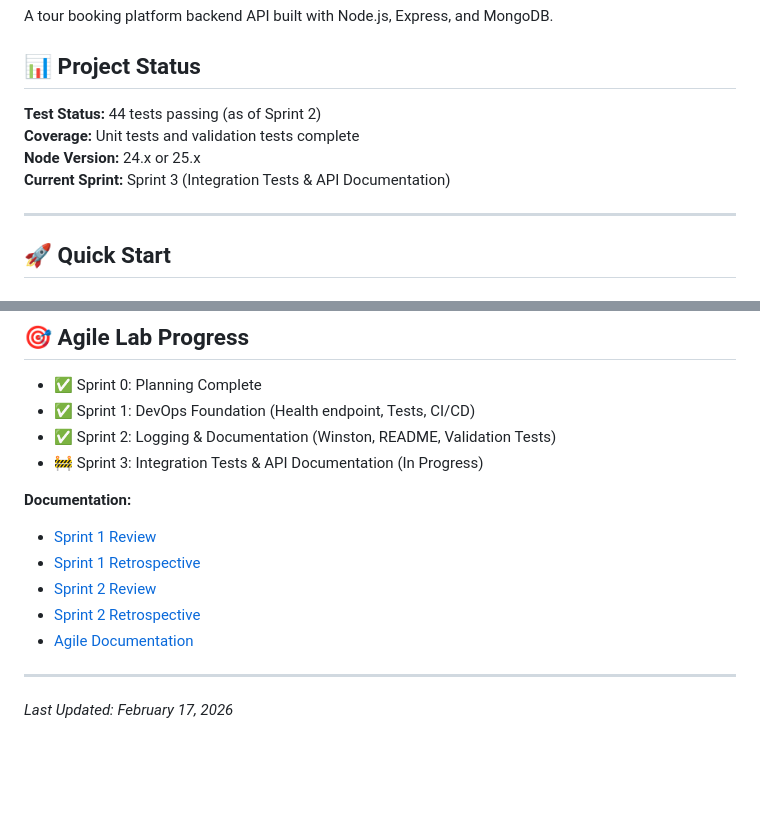
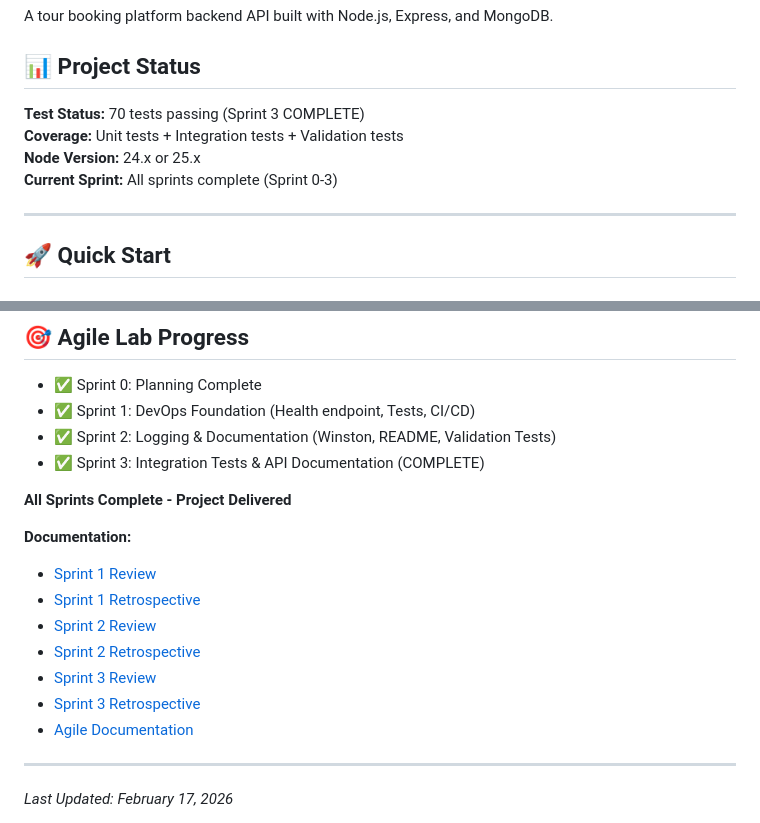
Before and after one commit to gideondakore/Natours, a Markdown page: README.md, 2 parts joined by grey strips. Rendered like a GitHub page; blank space fills up the shorter version.

Commit message:
Update README to reflect Sprint 3 completion
- Mark Sprint 3 as complete
- Update test count to 70
- Add links to Sprint 3 documentation
- Project status: All sprints complete

```diff
--- a/README.md
+++ b/README.md
@@ -6,10 +6,10 @@ A tour booking platform backend API built with Node.js, Express, and MongoDB.
 
 ## 📊 Project Status
 
-**Test Status:** 44 tests passing (as of Sprint 2)
-**Coverage:** Unit tests and validation tests complete
+**Test Status:** 70 tests passing (Sprint 3 COMPLETE)
+**Coverage:** Unit tests + Integration tests + Validation tests
 **Node Version:** 24.x or 25.x
-**Current Sprint:** Sprint 3 (Integration Tests & API Documentation)
+**Current Sprint:** All sprints complete (Sprint 0-3)
 
 ---
 
@@ -1158,7 +1158,9 @@ ISC
 - ✅ Sprint 0: Planning Complete
 - ✅ Sprint 1: DevOps Foundation (Health endpoint, Tests, CI/CD)
 - ✅ Sprint 2: Logging & Documentation (Winston, README, Validation Tests)
-- 🚧 Sprint 3: Integration Tests & API Documentation (In Progress)
+- ✅ Sprint 3: Integration Tests & API Documentation (COMPLETE)
+
+**All Sprints Complete - Project Delivered**
 
 **Documentation:**
 
@@ -1166,6 +1168,8 @@ ISC
 - [Sprint 1 Retrospective](./SPRINT1_RETROSPECTIVE.md)
 - [Sprint 2 Review](./SPRINT2_REVIEW.md)
 - [Sprint 2 Retrospective](./SPRINT2_RETROSPECTIVE.md)
+- [Sprint 3 Review](./SPRINT3_REVIEW.md)
+- [Sprint 3 Retrospective](./SPRINT3_RETROSPECTIVE.md)
 - [Agile Documentation](./AGILE_DOCUMENTATION.md)
 
 ---
```
